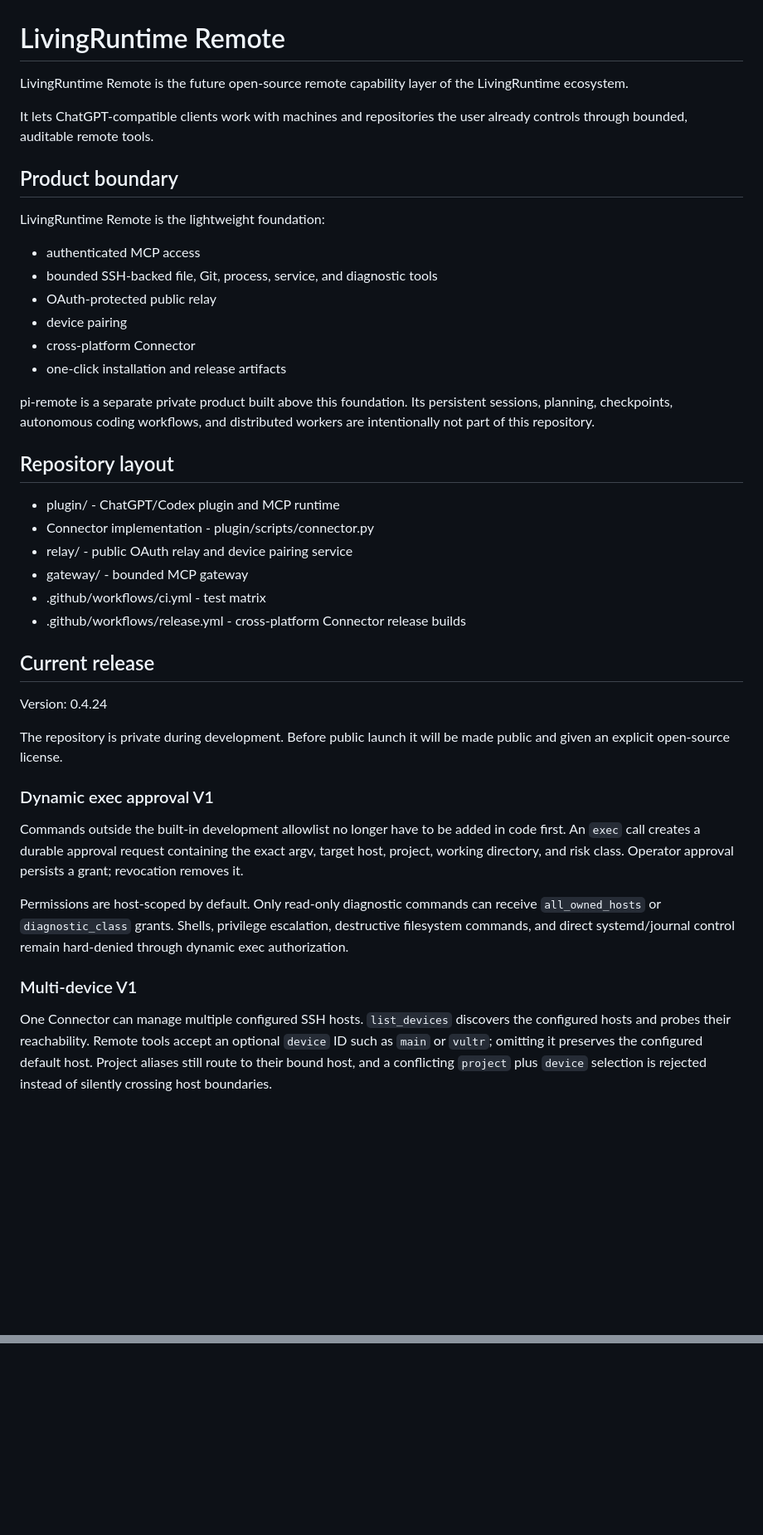
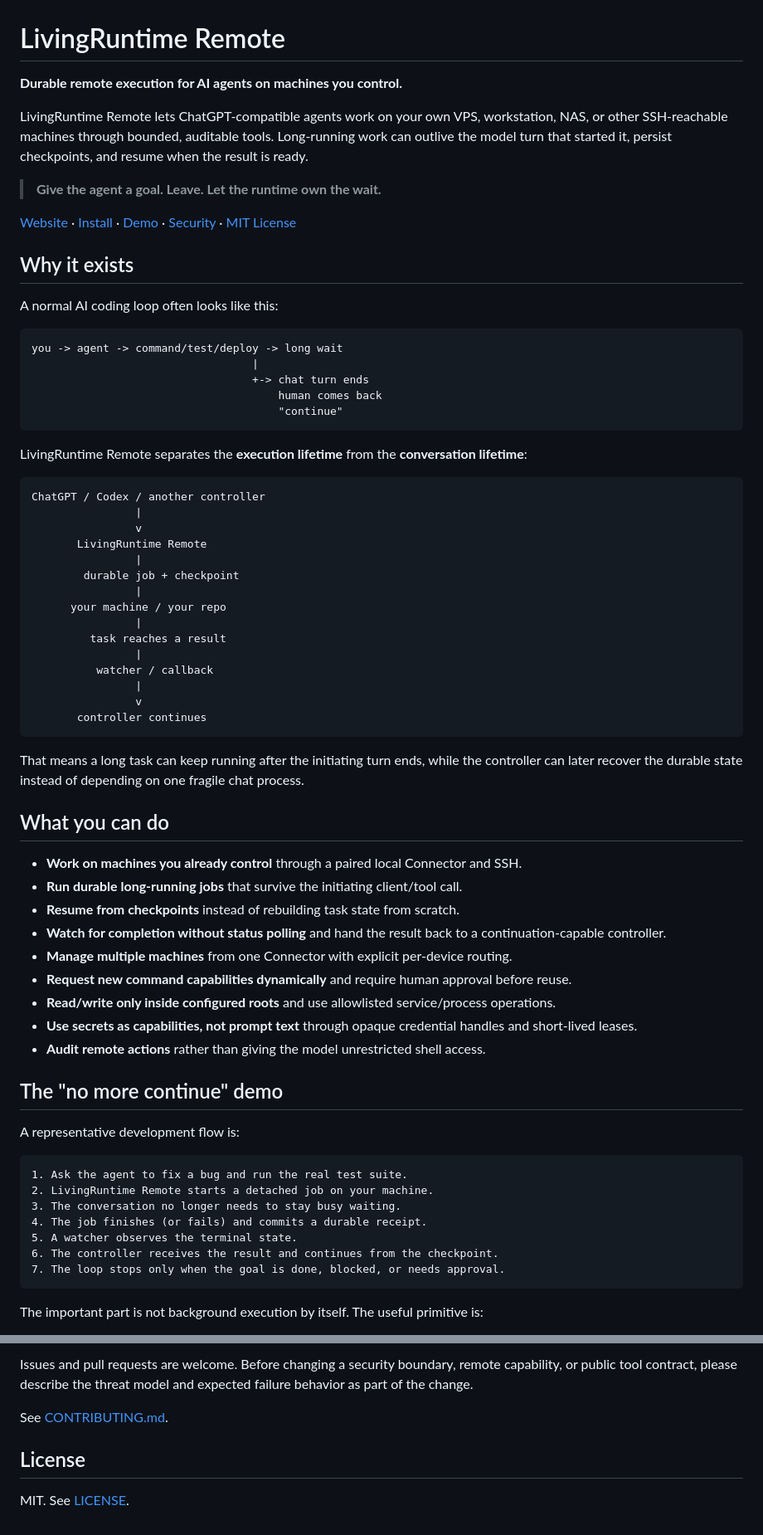
Before and after one commit to jboone1989/livingruntime-remote, a Markdown page: README.md, 2 parts joined by grey strips. Shown at 83% size. GitHub-like rendering; blank space fills up the shorter version.

Commit message:
docs: clarify durable remote execution value

````diff
--- a/README.md
+++ b/README.md
@@ -1,48 +1,72 @@
 # LivingRuntime Remote
 
-LivingRuntime Remote is the future open-source remote capability layer of the LivingRuntime ecosystem.
+**Durable remote execution for AI agents on machines you control.**
 
-It lets ChatGPT-compatible clients work with machines and repositories the user already controls through bounded, auditable remote tools.
+LivingRuntime Remote lets ChatGPT-compatible agents work on your own VPS, workstation, NAS, or other SSH-reachable machines through bounded, auditable tools. Long-running work can outlive the model turn that started it, persist checkpoints, and resume when the result is ready.
 
-## Product boundary
+> **Give the agent a goal. Leave. Let the runtime own the wait.**
 
-LivingRuntime Remote is the lightweight foundation:
+[Website](https://remote.livingruntime.com/) · [Install](https://remote.livingruntime.com/install) · [Demo](docs/DEMO.md) · [Security](SECURITY.md) · [MIT License](LICENSE)
 
-- authenticated MCP access
-- bounded SSH-backed file, Git, process, service, and diagnostic tools
-- OAuth-protected public relay
-- device pairing
-- cross-platform Connector
-- one-click installation and release artifacts
+## Why it exists
 
-pi-remote is a separate private product built above this foundation. Its persistent sessions, planning, checkpoints, autonomous coding workflows, and distributed workers are intentionally not part of this repository.
+A normal AI coding loop often looks like this:
 
-## Repository layout
+```text
+you -> agent -> command/test/deploy -> long wait
+                                  |
+                                  +-> chat turn ends
+                                      human comes back
+                                      "continue"
+```
 
-- plugin/ - ChatGPT/Codex plugin and MCP runtime
-- Connector implementation - plugin/scripts/connector.py
-- relay/ - public OAuth relay and device pairing service
-- gateway/ - bounded MCP gateway
-- .github/workflows/ci.yml - test matrix
-- .github/workflows/release.yml - cross-platform Connector release builds
+LivingRuntime Remote separates the **execution lifetime** from the **conversation lifetime**:
 
-## Current release
+```text
+ChatGPT / Codex / another controller
+                |
+                v
+       LivingRuntime Remote
+                |
+        durable job + checkpoint
+                |
+      your machine / your repo
+                |
+         task reaches a result
+                |
+          watcher / callback
+                |
+                v
+       controller continues
+```
 
-Version: 0.4.24
+That means a long task can keep running after the initiating turn ends, while the controller can later recover the durable state instead of depending on one fragile chat process.
 
-The repository is private during development. Before public launch it will be made public and given an explicit open-source license.
+## What you can do
 
-### Dynamic exec approval V1
+- **Work on machines you already control** through a paired local Connector and SSH.
+- **Run durable long-running jobs** that survive the initiating client/tool call.
+- **Resume from checkpoints** instead of rebuilding task state from scratch.
+- **Watch for completion without status polling** and hand the result back to a continuation-capable controller.
+- **Manage multiple machines** from one Connector with explicit per-device routing.
+- **Request new command capabilities dynamically** and require human approval before reuse.
+- **Read/write only inside configured roots** and use allowlisted service/process operations.
+- **Use secrets as capabilities, not prompt text** through opaque credential handles and short-lived leases.
+- **Audit remote actions** rather than giving the model unrestricted shell access.
 
-Commands outside the built-in development allowlist no longer have to be added in code first. An
-`exec` call creates a durable approval request containing the exact argv, target host, project,
-working directory, and risk class. Operator approval persists a grant; revocation removes it.
+## The "no more continue" demo
 
-Permissions are host-scoped by default. Only read-only diagnostic commands can receive
-`all_owned_hosts` or `diagnostic_class` grants. Shells, privilege escalation, destructive filesystem
-commands, and direct systemd/journal control remain hard-denied through dynamic exec authorization.
+A representative development flow is:
 
-### Multi-device V1
+```text
+1. Ask the agent to fix a bug and run the real test suite.
+2. LivingRuntime Remote starts a detached job on your machine.
+3. The conversation no longer needs to stay busy waiting.
+4. The job finishes (or fails) and commits a durable receipt.
+5. A watcher observes the terminal state.
+6. The controller receives the result and continues from the checkpoint.
+7. The loop stops only when the goal is done, blocked, or needs approval.
+```
 
-One Connector can manage multiple configured SSH hosts. `list_devices` discovers the configured hosts and probes their reachability. Remote tools accept an optional `device` ID such as `main` or `vultr`; omitting it preserves the configured default host. Project aliases still route to their bound host, and a conflicting `project` plus `device` selection is rejected instead of silently crossing host boundaries.
+The important part is not background execution by itself. The useful primitive is:
 
@@ -73,0 +230,7 @@ See plugin/README.md, plugin/PUBLIC_RELEASE.md, and plugin/docs/.
+Issues and pull requests are welcome. Before changing a security boundary, remote capability, or public tool contract, please describe the threat model and expected failure behavior as part of the change.
+
+See [CONTRIBUTING.md](CONTRIBUTING.md).
+
+## License
+
+MIT. See [LICENSE](LICENSE).
````
Also changed, not shown: other parts of README.md (+143 -11 lines).
